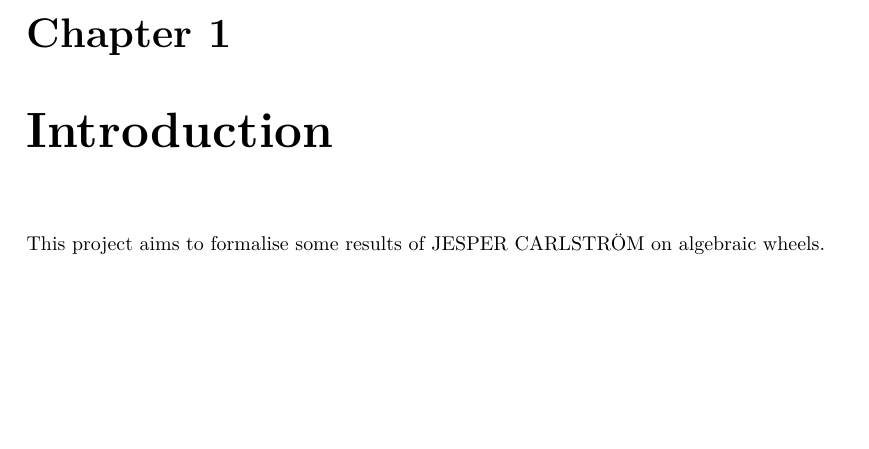
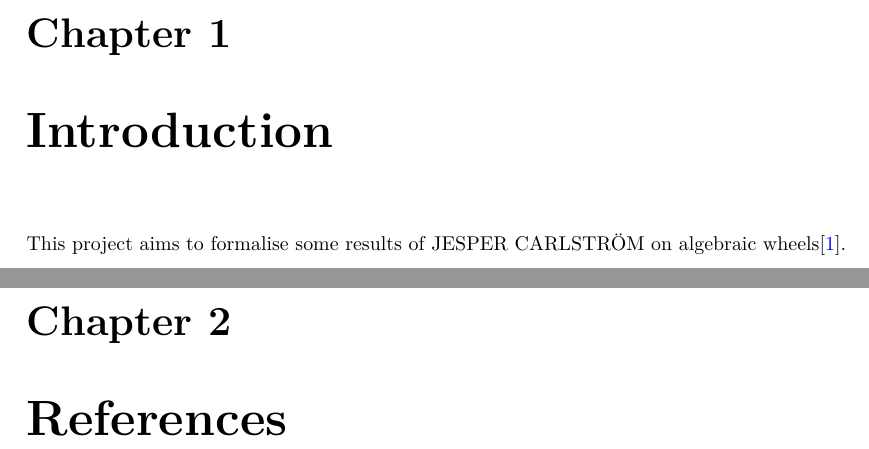
Before and after one commit to YanYablonovskiy/AlgebraicWheelTheory, a LaTeX document (blueprint/src/print.tex, which reads blueprint/src/content.tex): part of page 2 of 2 before the commit and two parts of pages 2 and 3 of 4 after it, the two joined at a grey line, cut so that both start at the same text, the shorter picture padded with empty space. Compiled offline with XeLaTeX.

Commit message:
Blueprint initial #2

```diff
--- a/blueprint/src/content.tex
+++ b/blueprint/src/content.tex
@@ -6,4 +6,7 @@
 % the current file can be a simple sequence of \input. Otherwise It
 % can start with a \section or \chapter for instance.
 \chapter{Introduction}
-This project aims to formalise some results of JESPER CARLSTRÖM on algebraic wheels.
+This project aims to formalise some results of JESPER CARLSTRÖM on algebraic wheels\cite{CARLSTRÖM_2004}.
+
+\chapter{References}
+\printbibliography
--- a/blueprint/src/print.tex
+++ b/blueprint/src/print.tex
@@ -18,9 +18,9 @@
 
 \usepackage{amssymb, amsthm, mathtools}
 \usepackage[unicode,colorlinks=true,linkcolor=blue,urlcolor=magenta, citecolor=blue]{hyperref}
-
+\usepackage[backend=biber,style=numeric]{biblatex}
 \usepackage[warnings-off={mathtools-colon,mathtools-overbracket}]{unicode-math}
-
+\addbibresource{Bibliography.bib}
 \input{macros/common}
 \input{macros/print}
 
```
Also changed, not shown: blueprint/src/Bibliography.bib (added, +1 -0 lines), blueprint/src/CambridgeCore_Citation_24Jul2025.txt (added, +1 -0 lines), blueprint/print/print.pdf (added), blueprint/src/biblatex.bbl (added), blueprint/src/bibliography.bib.bbl (added), blueprint/src/print.bbl (added), blueprint/src/print.pdf (added), blueprint/src/web.bbl (added), 23 other files.
